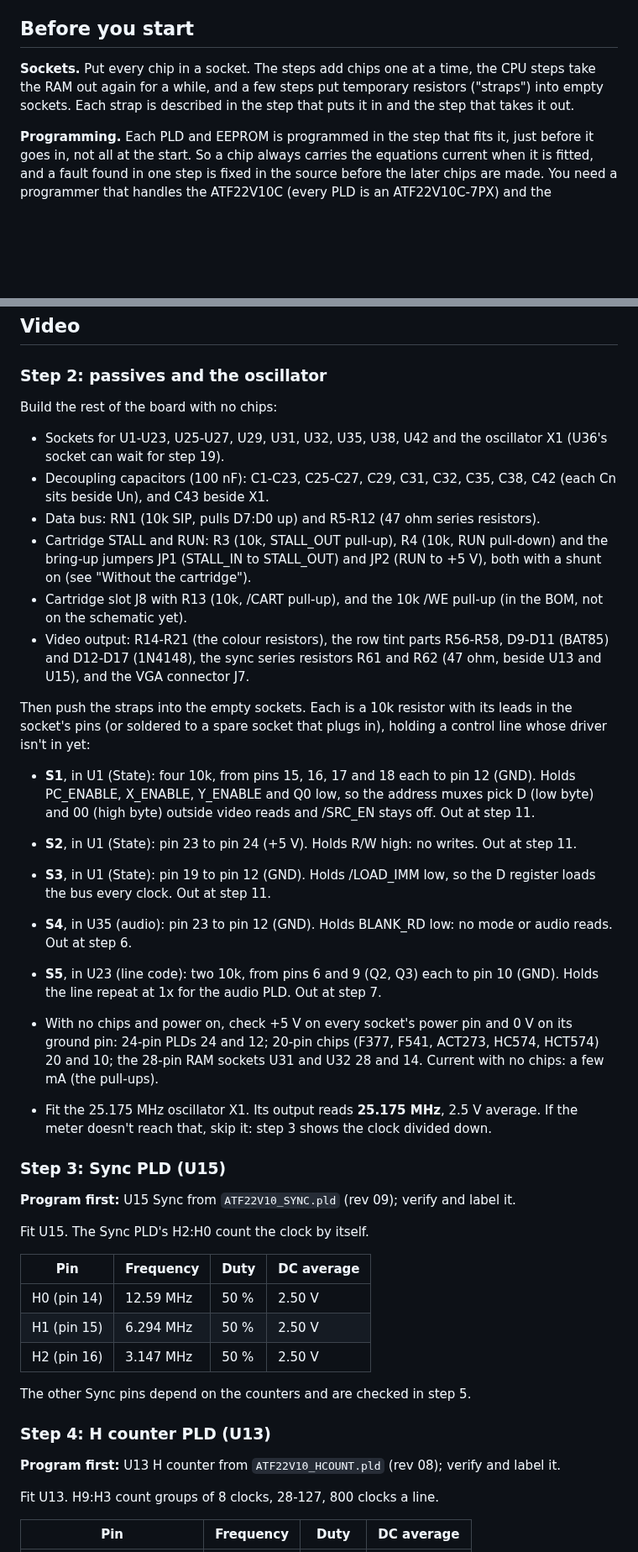
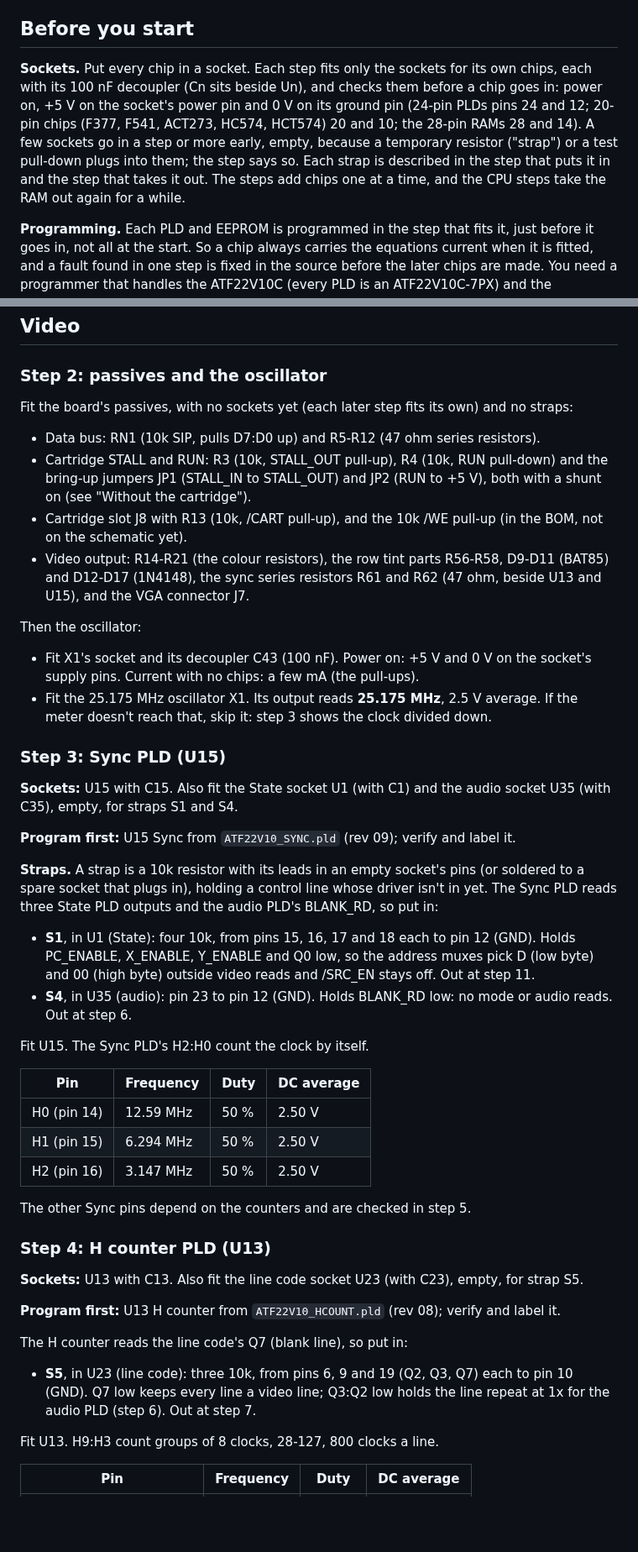
Before and after one commit to tocksin/placard, a Markdown page: docs/BRINGUP.md, 2 parts joined by grey strips. Shown at 84% size. Rendered like a GitHub page; blank space fills up the shorter version.

Commit message:
BRINGUP: fit each step's sockets and decouplers with its chips
No sockets or straps in step 2 (passives and the oscillator only).
Each step fits its own sockets with their Cn and checks power on them.
Straps go in at the first step whose chip reads the held line (S1, S4
at step 3; S5 at step 4, now also holding line code Q7 low for the H
counter's blank-line input; S3 at step 8; S2 at step 9).  Step 1 names
C47 (not C42) as the regulator's output capacitor.

Co-Authored-By: Claude Opus 5.5 (1M context) <noreply@anthropic.com>
Claude-Session: https://claude.ai/code/session_016q7L8WUy2bLsrwHss8WZwY

```diff
--- a/docs/BRINGUP.md
+++ b/docs/BRINGUP.md
@@ -24,10 +24,16 @@ by `src/scripts/gen_bringup.py` and checked by
 
 ## Before you start
 
-**Sockets.**  Put every chip in a socket.  The steps add chips one at a
-time, the CPU steps take the RAM out again for a while, and a few steps
-put temporary resistors ("straps") into empty sockets.  Each strap is
-described in the step that puts it in and the step that takes it out.
+**Sockets.**  Put every chip in a socket.  Each step fits only the
+sockets for its own chips, each with its 100 nF decoupler (Cn sits beside
+Un), and checks them before a chip goes in: power on, +5 V on the
+socket's power pin and 0 V on its ground pin (24-pin PLDs pins 24 and 12;
+20-pin chips (F377, F541, ACT273, HC574, HCT574) 20 and 10; the 28-pin
+RAMs 28 and 14).  A few sockets go in a step or more early, empty,
+because a temporary resistor ("strap") or a test pull-down plugs into
+them; the step says so.  Each strap is described in the step that puts
+it in and the step that takes it out.  The steps add chips one at a
+time, and the CPU steps take the RAM out again for a while.
 
 **Programming.**  Each PLD and EEPROM is programmed in the step that
 fits it, just before it goes in, not all at the start.  So a chip always
@@ -140,12 +146,9 @@ Pass when every row above reads as listed.
 
 ### Step 2: passives and the oscillator
 
-Build the rest of the board with no chips:
+Fit the board's passives, with no sockets yet (each later step fits its
+own) and no straps:
 
-- Sockets for U1-U23, U25-U27, U29, U31, U32, U35, U38, U42 and the
-  oscillator X1 (U36's socket can wait for step 19).
-- Decoupling capacitors (100 nF): C1-C23, C25-C27, C29, C31, C32, C35,
-  C38, C42 (each Cn sits beside Un), and C43 beside X1.
 - Data bus: RN1 (10k SIP, pulls D7:D0 up) and R5-R12 (47 ohm series
   resistors).
 - Cartridge STALL and RUN: R3 (10k, STALL_OUT pull-up), R4 (10k, RUN
@@ -158,36 +161,34 @@ Build the rest of the board with no chips:
   resistors R61 and R62 (47 ohm, beside U13 and U15), and the VGA
   connector J7.
 
-Then push the straps into the empty sockets.  Each is a 10k resistor
-with its leads in the socket's pins (or soldered to a spare socket that
-plugs in), holding a control line whose driver isn't in yet:
+Then the oscillator:
 
-- **S1**, in U1 (State): four 10k, from pins 15, 16, 17 and 18 each to
-  pin 12 (GND).  Holds PC_ENABLE, X_ENABLE, Y_ENABLE and Q0 low, so the
-  address muxes pick D (low byte) and 00 (high byte) outside video reads
-  and /SRC_EN stays off.  Out at step 11.
-- **S2**, in U1 (State): pin 23 to pin 24 (+5 V).  Holds R/W high: no
-  writes.  Out at step 11.
-- **S3**, in U1 (State): pin 19 to pin 12 (GND).  Holds /LOAD_IMM low, so
-  the D register loads the bus every clock.  Out at step 11.
-- **S4**, in U35 (audio): pin 23 to pin 12 (GND).  Holds BLANK_RD low: no
-  mode or audio reads.  Out at step 6.
-- **S5**, in U23 (line code): two 10k, from pins 6 and 9 (Q2, Q3) each to
-  pin 10 (GND).  Holds the line repeat at 1x for the audio PLD.  Out at
-  step 7.
-
-- With no chips and power on, check +5 V on every socket's power pin and
-  0 V on its ground pin: 24-pin PLDs 24 and 12; 20-pin chips (F377, F541,
-  ACT273, HC574, HCT574) 20 and 10; the 28-pin RAM
-  sockets U31 and U32 28 and 14.  Current with no chips: a few mA (the pull-ups).
+- Fit X1's socket and its decoupler C43 (100 nF).  Power on: +5 V and
+  0 V on the socket's supply pins.  Current with no chips: a few mA (the
+  pull-ups).
 - Fit the 25.175 MHz oscillator X1.  Its output reads **25.175 MHz**, 2.5 V
   average.  If the meter doesn't reach that, skip it: step 3 shows the
   clock divided down.
 
 ### Step 3: Sync PLD (U15)
 
+**Sockets:** U15 with C15.  Also fit the State socket U1 (with C1) and
+the audio socket U35 (with C35), empty, for straps S1 and S4.
+
 **Program first:** U15 Sync from `ATF22V10_SYNC.pld` (rev 09); verify
 and label it.
+
+**Straps.**  A strap is a 10k resistor with its leads in an empty
+socket's pins (or soldered to a spare socket that plugs in), holding a
+control line whose driver isn't in yet.  The Sync PLD reads three State
+PLD outputs and the audio PLD's BLANK_RD, so put in:
+
+- **S1**, in U1 (State): four 10k, from pins 15, 16, 17 and 18 each to
+  pin 12 (GND).  Holds PC_ENABLE, X_ENABLE, Y_ENABLE and Q0 low, so the
+  address muxes pick D (low byte) and 00 (high byte) outside video reads
+  and /SRC_EN stays off.  Out at step 11.
+- **S4**, in U35 (audio): pin 23 to pin 12 (GND).  Holds BLANK_RD low: no
+  mode or audio reads.  Out at step 6.
 
 Fit U15.  The Sync PLD's H2:H0 count the clock by itself.
 
@@ -201,8 +202,18 @@ The other Sync pins depend on the counters and are checked in step 5.
 
 ### Step 4: H counter PLD (U13)
 
+**Sockets:** U13 with C13.  Also fit the line code socket U23 (with
+C23), empty, for strap S5.
+
 **Program first:** U13 H counter from `ATF22V10_HCOUNT.pld` (rev 08);
 verify and label it.
+
+The H counter reads the line code's Q7 (blank line), so put in:
+
+- **S5**, in U23 (line code): three 10k, from pins 6, 9 and 19 (Q2, Q3,
+  Q7) each to pin 10 (GND).  Q7 low keeps every line a video line; Q3:Q2
+  low holds the line repeat at 1x for the audio PLD (step 6).  Out at
+  step 7.
 
 Fit U13.  H9:H3 count groups of 8 clocks, 28-127, 800 clocks a line.
 
```
Also changed, not shown: other parts of docs/BRINGUP.md (+48 -5 lines).
